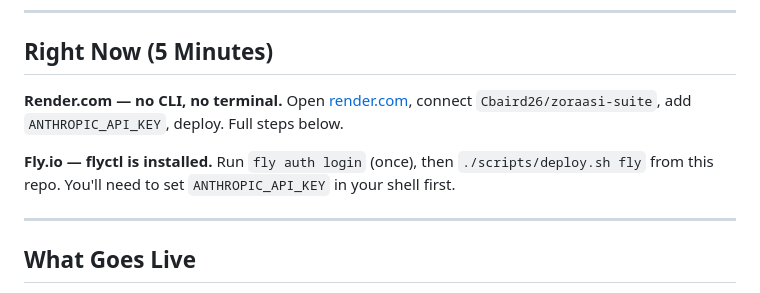
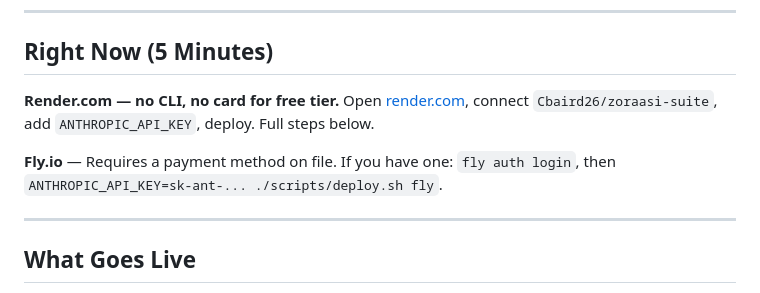
Before and after one commit to Cbaird26/zoraasi-suite, a Markdown page: GO_LIVE.md, the part around the change. Drawn GitHub-style.

Commit message:
GO_LIVE: Render primary (no card); Fly needs billing
Made-with: Cursor

```diff
--- a/GO_LIVE.md
+++ b/GO_LIVE.md
@@ -6,9 +6,9 @@ Get the landing page + chat live before you retire. One path, minimal steps.
 
 ## Right Now (5 Minutes)
 
-**Render.com — no CLI, no terminal.** Open [render.com](https://render.com), connect `Cbaird26/zoraasi-suite`, add `ANTHROPIC_API_KEY`, deploy. Full steps below.
+**Render.com — no CLI, no card for free tier.** Open [render.com](https://render.com), connect `Cbaird26/zoraasi-suite`, add `ANTHROPIC_API_KEY`, deploy. Full steps below.
 
-**Fly.io — flyctl is installed.** Run `fly auth login` (once), then `./scripts/deploy.sh fly` from this repo. You'll need to set `ANTHROPIC_API_KEY` in your shell first.
+**Fly.io** — Requires a payment method on file. If you have one: `fly auth login`, then `ANTHROPIC_API_KEY=sk-ant-... ./scripts/deploy.sh fly`.
 
 ---
 
```
